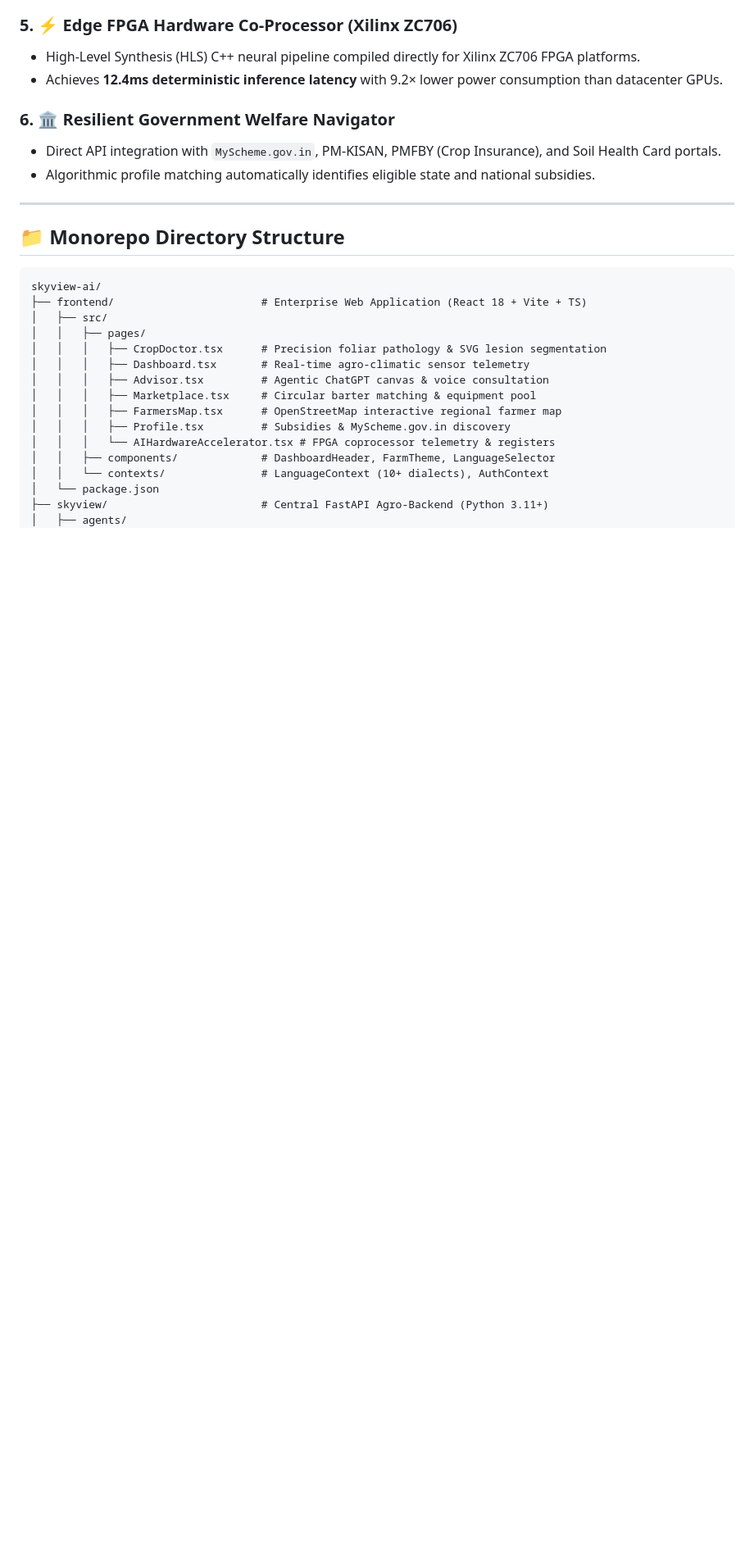
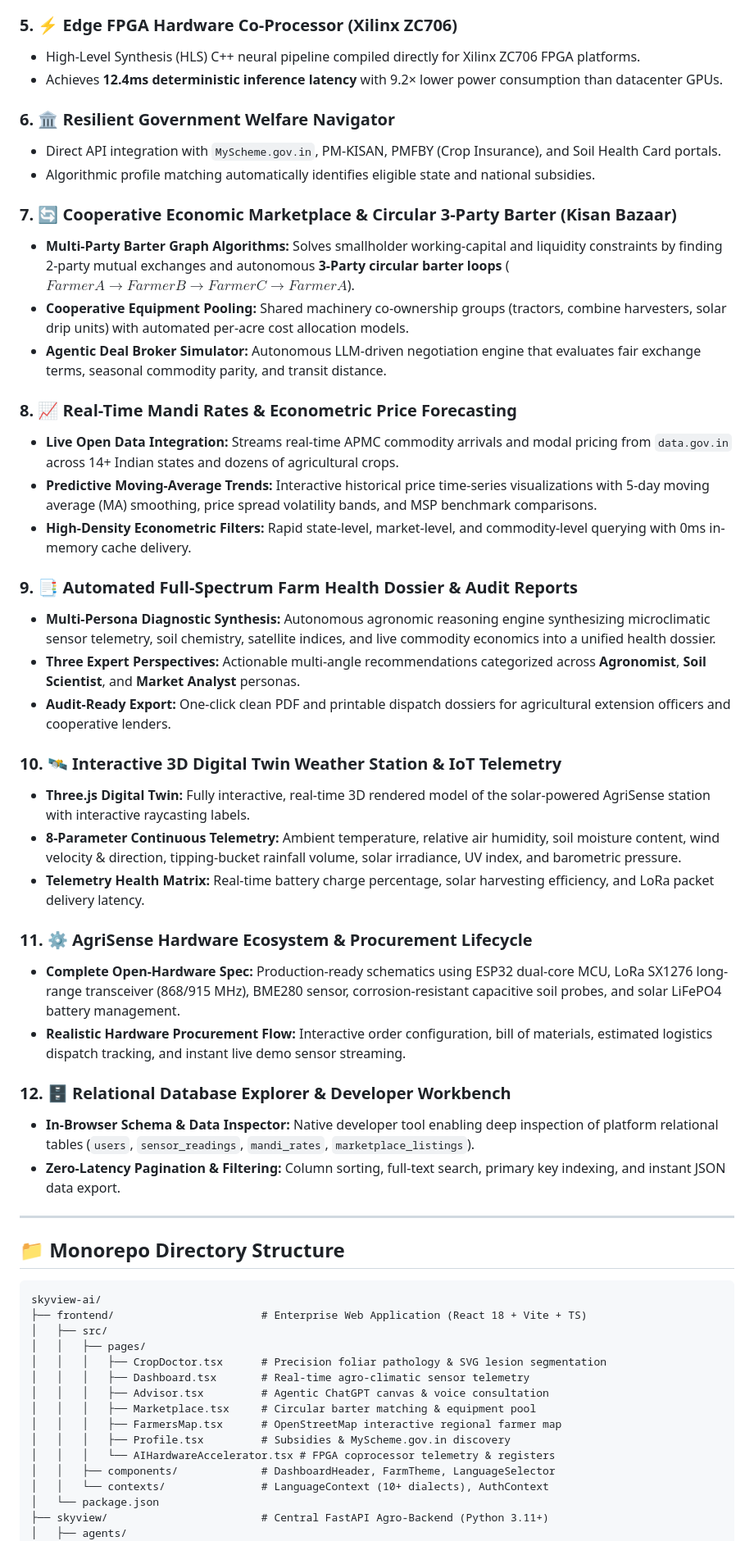
Before and after one commit to navya-sinha-dot/Google_Solution_challenge, a Markdown page: README.md, the part around one of its changes. Shown at 82% size. GitHub-like rendering; blank space fills up the shorter version.

Commit message:
docs: complete feature specification across all 12 platform functional engines

```diff
--- a/README.md
+++ b/README.md
@@ -246,6 +252,34 @@ SkyView rejects single-provider vulnerability in favor of an **Autonomous Multi-
 - Direct API integration with `MyScheme.gov.in`, PM-KISAN, PMFBY (Crop Insurance), and Soil Health Card portals.
 - Algorithmic profile matching automatically identifies eligible state and national subsidies.
 
+### 7. 🔄 Cooperative Economic Marketplace & Circular 3-Party Barter (Kisan Bazaar)
+- **Multi-Party Barter Graph Algorithms:** Solves smallholder working-capital and liquidity constraints by finding 2-party mutual exchanges and autonomous **3-Party circular barter loops** ($Farmer A \to Farmer B \to Farmer C \to Farmer A$).
+- **Cooperative Equipment Pooling:** Shared machinery co-ownership groups (tractors, combine harvesters, solar drip units) with automated per-acre cost allocation models.
+- **Agentic Deal Broker Simulator:** Autonomous LLM-driven negotiation engine that evaluates fair exchange terms, seasonal commodity parity, and transit distance.
+
+### 8. 📈 Real-Time Mandi Rates & Econometric Price Forecasting
+- **Live Open Data Integration:** Streams real-time APMC commodity arrivals and modal pricing from `data.gov.in` across 14+ Indian states and dozens of agricultural crops.
+- **Predictive Moving-Average Trends:** Interactive historical price time-series visualizations with 5-day moving average (MA) smoothing, price spread volatility bands, and MSP benchmark comparisons.
+- **High-Density Econometric Filters:** Rapid state-level, market-level, and commodity-level querying with 0ms in-memory cache delivery.
+
+### 9. 📑 Automated Full-Spectrum Farm Health Dossier & Audit Reports
+- **Multi-Persona Diagnostic Synthesis:** Autonomous agronomic reasoning engine synthesizing microclimatic sensor telemetry, soil chemistry, satellite indices, and live commodity economics into a unified health dossier.
+- **Three Expert Perspectives:** Actionable multi-angle recommendations categorized across **Agronomist**, **Soil Scientist**, and **Market Analyst** personas.
+- **Audit-Ready Export:** One-click clean PDF and printable dispatch dossiers for agricultural extension officers and cooperative lenders.
+
+### 10. 🛰️ Interactive 3D Digital Twin Weather Station & IoT Telemetry
+- **Three.js Digital Twin:** Fully interactive, real-time 3D rendered model of the solar-powered AgriSense station with interactive raycasting labels.
+- **8-Parameter Continuous Telemetry:** Ambient temperature, relative air humidity, soil moisture content, wind velocity & direction, tipping-bucket rainfall volume, solar irradiance, UV index, and barometric pressure.
+- **Telemetry Health Matrix:** Real-time battery charge percentage, solar harvesting efficiency, and LoRa packet delivery latency.
+
+### 11. ⚙️ AgriSense Hardware Ecosystem & Procurement Lifecycle
+- **Complete Open-Hardware Spec:** Production-ready schematics using ESP32 dual-core MCU, LoRa SX1276 long-range transceiver (868/915 MHz), BME280 sensor, corrosion-resistant capacitive soil probes, and solar LiFePO4 battery management.
+- **Realistic Hardware Procurement Flow:** Interactive order configuration, bill of materials, estimated logistics dispatch tracking, and instant live demo sensor streaming.
+
+### 12. 🗄️ Relational Database Explorer & Developer Workbench
+- **In-Browser Schema & Data Inspector:** Native developer tool enabling deep inspection of platform relational tables (`users`, `sensor_readings`, `mandi_rates`, `marketplace_listings`).
+- **Zero-Latency Pagination & Filtering:** Column sorting, full-text search, primary key indexing, and instant JSON data export.
+
 ---
 
 ## 📁 Monorepo Directory Structure
```
Also changed, not shown: other parts of README.md (+12 -6 lines).
